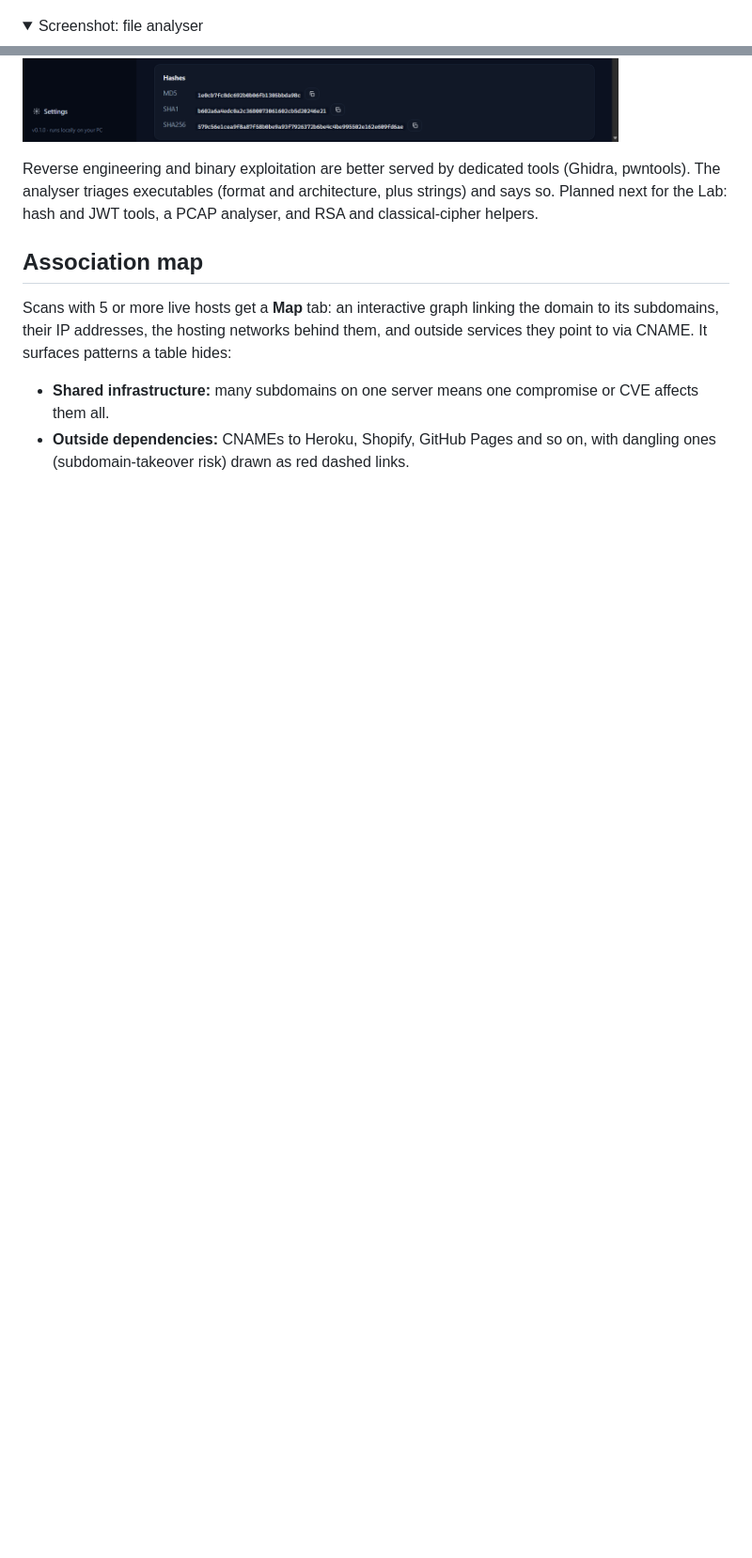
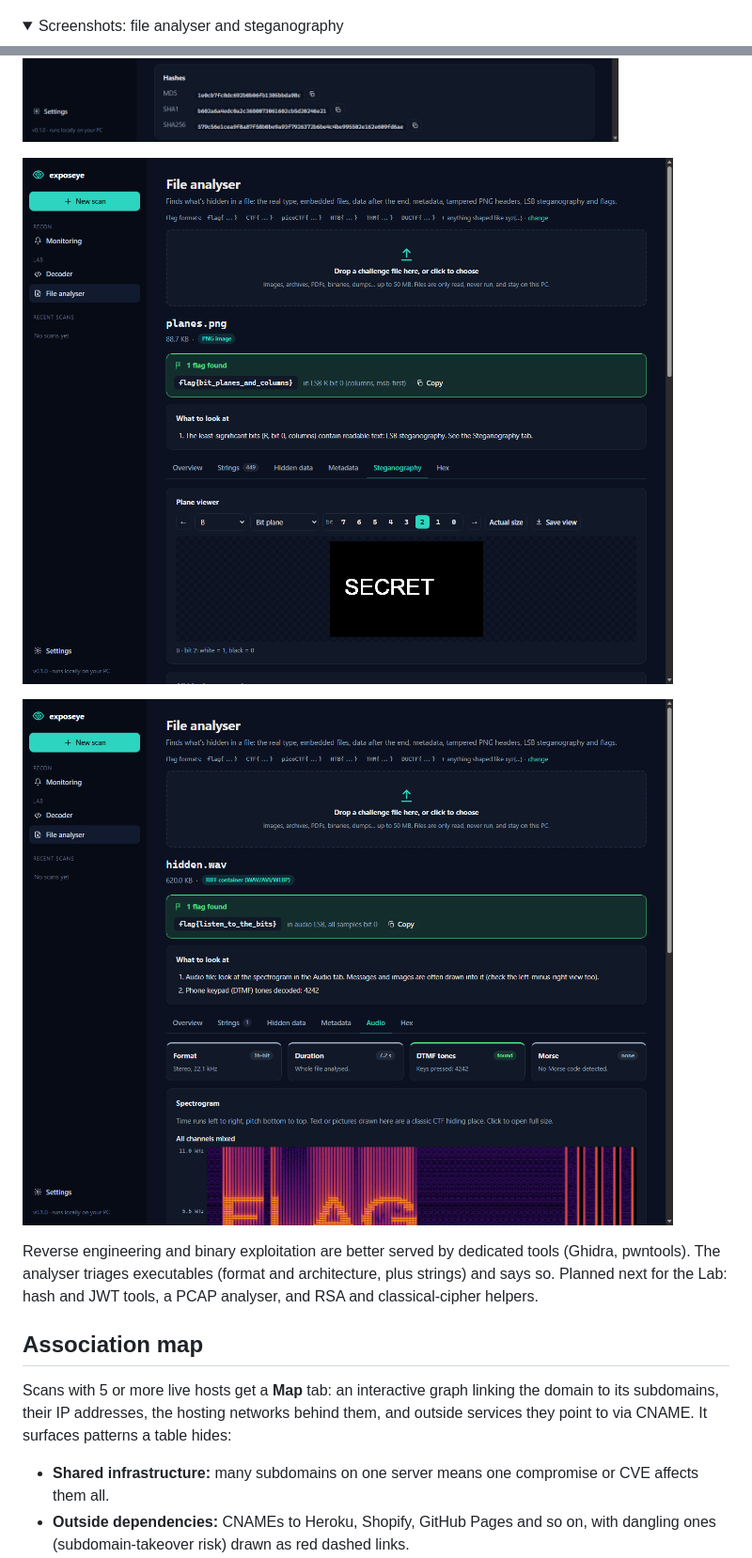
Before and after one commit to Ashtr1cks/exposeye, a Markdown page: README.md, 2 parts joined by grey strips. Shown at 94% size. Drawn GitHub-style; pictures changed too: docs/app-lab-audio.png (added), docs/app-lab-stego.png (added); folded sections open; blank space fills up the shorter version.

```diff
--- a/README.md
+++ b/README.md
@@ -145,9 +155,13 @@ exposeye-lab --flag "myctf{...}" file chall.png
 
 ![CTF Lab decoder](docs/app-lab-decoder.png)
 
-<details><summary>Screenshot: file analyser</summary>
+<details><summary>Screenshots: file analyser and steganography</summary>
 
 ![CTF Lab file analyser](docs/app-lab-file.png)
+
+![Bit-plane viewer revealing hidden text](docs/app-lab-stego.png)
+
+![Spectrogram with a hidden message](docs/app-lab-audio.png)
 </details>
 
 Reverse engineering and binary exploitation are better served by dedicated tools (Ghidra,
```
Also changed, not shown: other parts of README.md (+12 -2 lines), 10 other files.
